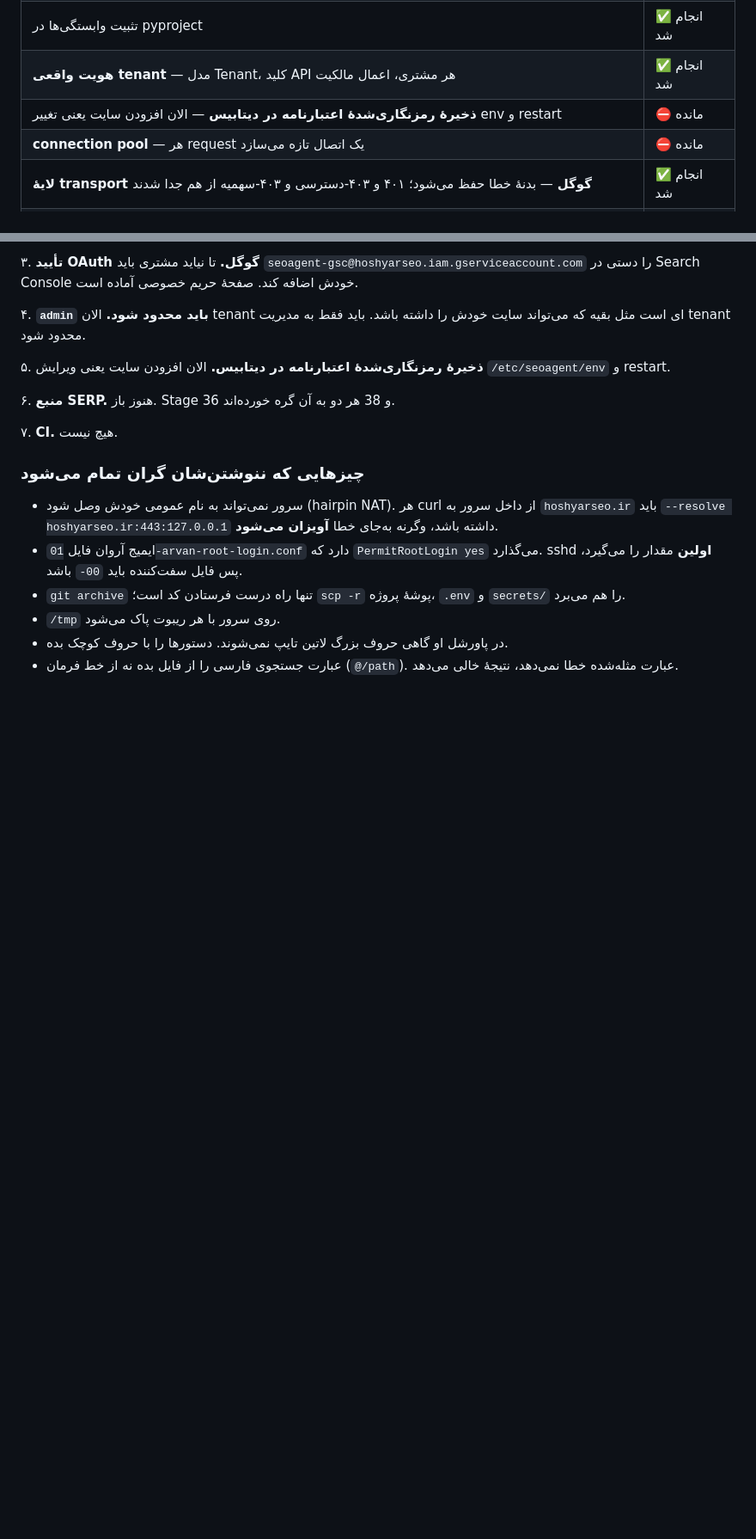
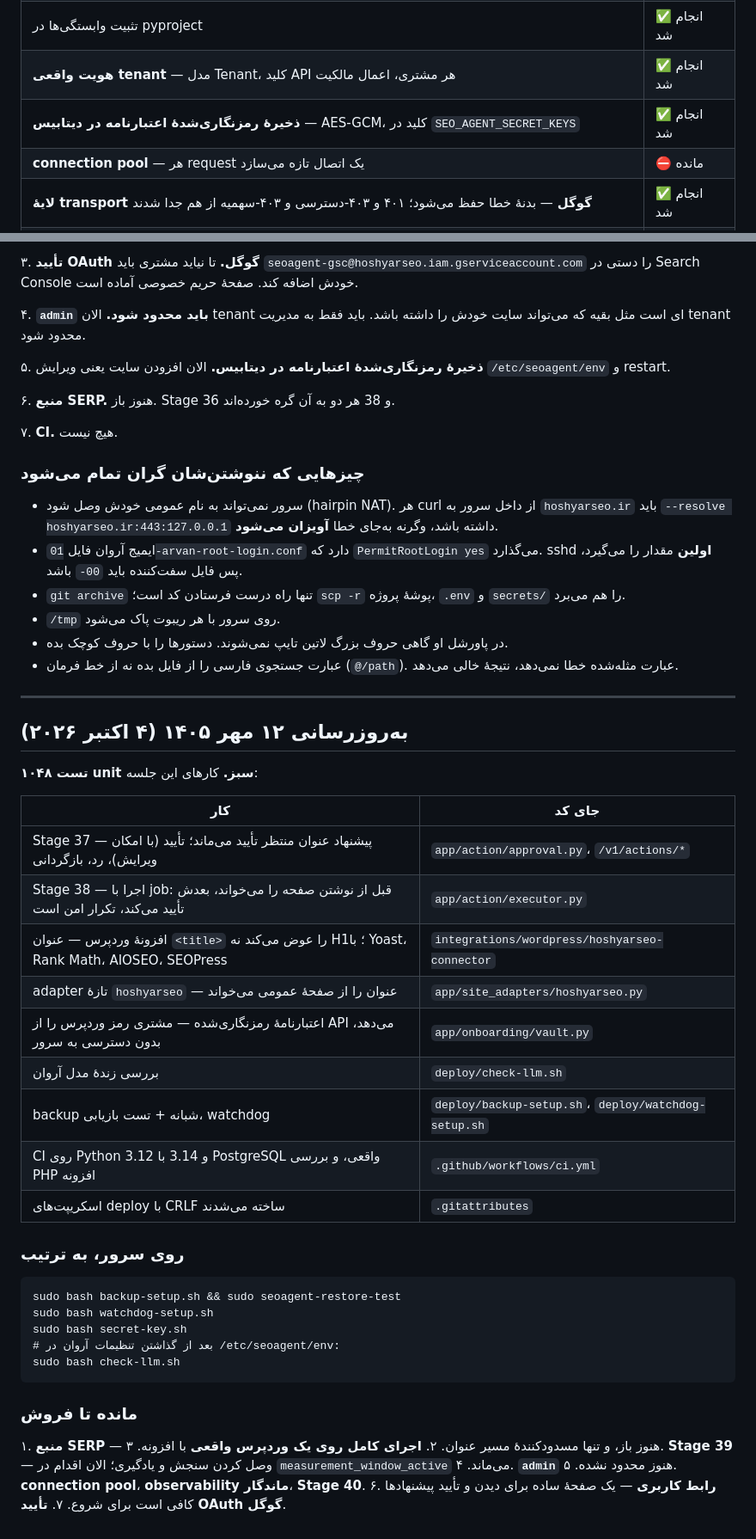
Before and after one commit to farzadak13/seo-agent-plus, a Markdown page: docs/roadmap.md, 2 parts joined by grey strips. Shown at 86% size. GitHub-like rendering; blank space fills up the shorter version.

Commit message:
docs: what this session built, and what is left before selling
Co-Authored-By: Claude Opus 5.5 <noreply@anthropic.com>

```diff
--- a/docs/roadmap.md
+++ b/docs/roadmap.md
@@ -63,7 +63,7 @@ schema ممنوع کرده بود.
 | PostgreSQL محلی با docker compose، دو دیتابیس جدا | ✅ انجام شد |
 | تثبیت وابستگی‌ها در pyproject | ✅ انجام شد |
 | **هویت واقعی tenant** — مدل Tenant، کلید API هر مشتری، اعمال مالکیت | ✅ انجام شد |
-| **ذخیرهٔ رمزنگاری‌شدهٔ اعتبارنامه در دیتابیس** — الان افزودن سایت یعنی تغییر env و restart | ⛔ مانده |
+| **ذخیرهٔ رمزنگاری‌شدهٔ اعتبارنامه در دیتابیس** — AES-GCM، کلید در `SEO_AGENT_SECRET_KEYS` | ✅ انجام شد |
 | **connection pool** — هر request یک اتصال تازه می‌سازد | ⛔ مانده |
 | **لایهٔ transport گوگل** — بدنهٔ خطا حفظ می‌شود؛ ۴۰۱ و ۴۰۳-دسترسی و ۴۰۳-سهمیه از هم جدا شدند | ✅ انجام شد |
 | **OAuth refresh یا service account** — هر سه نوع پشت یک contract؛ service_account زنده آزمایش شد | ✅ انجام شد |
@@ -268,3 +268,39 @@ HTML یعنی لبهٔ شبکهٔ گوگل قبل از رسیدن به API رد
 * در پاورشل او گاهی حروف بزرگ لاتین تایپ نمی‌شوند. دستورها را با حروف کوچک بده.
 * عبارت جستجوی فارسی را از فایل بده نه از خط فرمان (`@/path`). عبارت
   مثله‌شده خطا نمی‌دهد، نتیجهٔ خالی می‌دهد.
+
+---
+
+## به‌روزرسانی ۱۲ مهر ۱۴۰۵ (۴ اکتبر ۲۰۲۶)
+
+**۱۰۴۸ تست unit سبز.** کارهای این جلسه:
+
+| کار | جای کد |
+| --- | --- |
+| Stage 37 — پیشنهاد عنوان منتظر تأیید می‌ماند؛ تأیید (با امکان ویرایش)، رد، بازگردانی | `app/action/approval.py`، `/v1/actions/*` |
+| Stage 38 — اجرا با job: قبل از نوشتن صفحه را می‌خواند، بعدش تأیید می‌کند، تکرار امن است | `app/action/executor.py` |
+| افزونهٔ وردپرس — عنوان `<title>` را عوض می‌کند نه H1؛ با Yoast، Rank Math، AIOSEO، SEOPress | `integrations/wordpress/hoshyarseo-connector` |
+| adapter تازهٔ `hoshyarseo` — عنوان را از صفحهٔ عمومی می‌خواند | `app/site_adapters/hoshyarseo.py` |
+| اعتبارنامهٔ رمزنگاری‌شده — مشتری رمز وردپرس را از API می‌دهد، بدون دسترسی به سرور | `app/onboarding/vault.py` |
+| بررسی زندهٔ مدل آروان | `deploy/check-llm.sh` |
+| backup شبانه + تست بازیابی، watchdog | `deploy/backup-setup.sh`، `deploy/watchdog-setup.sh` |
+| CI روی Python 3.12 و 3.14 با PostgreSQL واقعی، و بررسی PHP افزونه | `.github/workflows/ci.yml` |
+| اسکریپت‌های deploy با CRLF ساخته می‌شدند | `.gitattributes` |
+
+### روی سرور، به ترتیب
+
+    sudo bash backup-setup.sh && sudo seoagent-restore-test
+    sudo bash watchdog-setup.sh
+    sudo bash secret-key.sh
+    # بعد از گذاشتن تنظیمات آروان در /etc/seoagent/env:
+    sudo bash check-llm.sh
+
+### مانده تا فروش
+
+۱. **منبع SERP** — هنوز باز، و تنها مسدودکنندهٔ مسیر عنوان.
+۲. **اجرای کامل روی یک وردپرس واقعی** با افزونه.
+۳. **Stage 39** — وصل کردن سنجش و یادگیری؛ الان اقدام در `measurement_window_active` می‌ماند.
+۴. **`admin`** هنوز محدود نشده.
+۵. **connection pool**، **observability ماندگار**، **Stage 40**.
+۶. **رابط کاربری** — یک صفحهٔ ساده برای دیدن و تأیید پیشنهادها کافی است برای شروع.
+۷. **تأیید OAuth گوگل**.
```
Also changed, not shown: other parts of docs/roadmap.md (+3 -3 lines).
